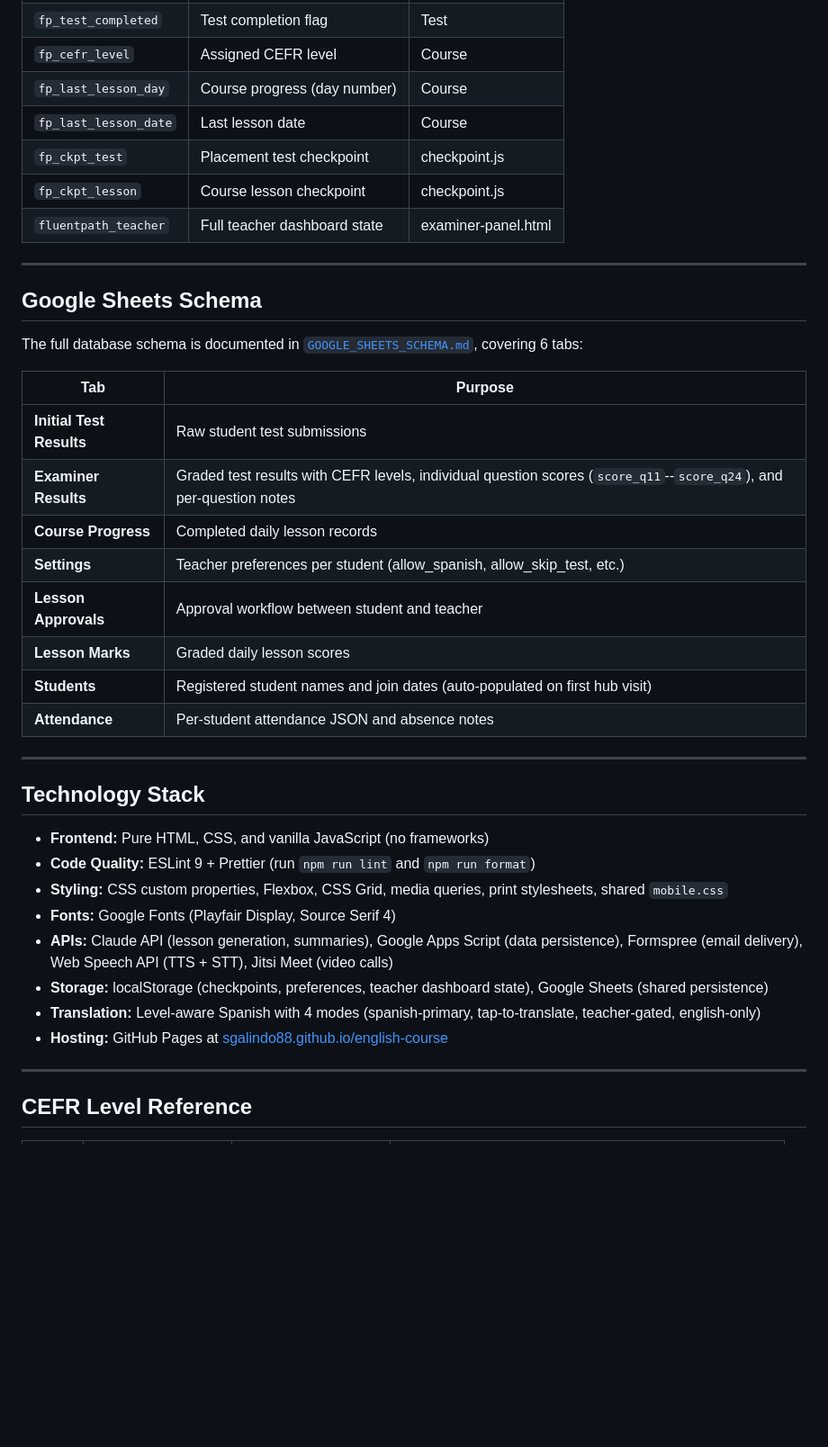
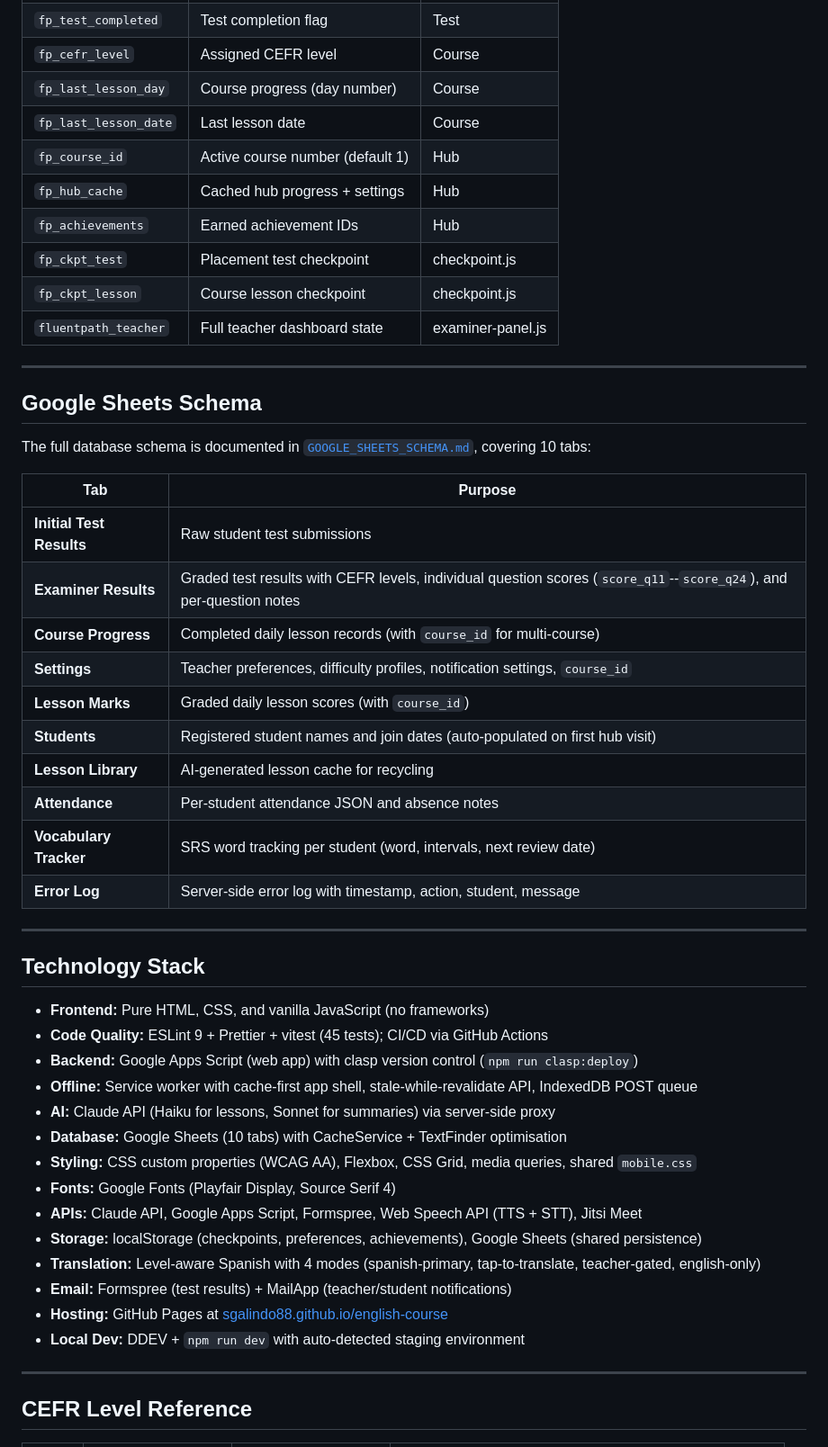
Before and after one commit to sgalindo88/fluentpath, a Markdown page: README.md, the part around one of its changes. Shown at 90% size. Drawn GitHub-style; blank space fills up the shorter version.

```diff
--- a/README.md
+++ b/README.md
@@ -465,39 +469,50 @@ See the header comment in `apps-script.js` for full deployment steps.
 | `fp_cefr_level` | Assigned CEFR level | Course |
 | `fp_last_lesson_day` | Course progress (day number) | Course |
 | `fp_last_lesson_date` | Last lesson date | Course |
+| `fp_course_id` | Active course number (default 1) | Hub |
+| `fp_hub_cache` | Cached hub progress + settings | Hub |
+| `fp_achievements` | Earned achievement IDs | Hub |
 | `fp_ckpt_test` | Placement test checkpoint | checkpoint.js |
 | `fp_ckpt_lesson` | Course lesson checkpoint | checkpoint.js |
-| `fluentpath_teacher` | Full teacher dashboard state | examiner-panel.html |
+| `fluentpath_teacher` | Full teacher dashboard state | examiner-panel.js |
 
 ---
 
 ## Google Sheets Schema
 
-The full database schema is documented in [`GOOGLE_SHEETS_SCHEMA.md`](GOOGLE_SHEETS_SCHEMA.md), covering 6 tabs:
+The full database schema is documented in [`GOOGLE_SHEETS_SCHEMA.md`](GOOGLE_SHEETS_SCHEMA.md), covering 10 tabs:
 
 | Tab | Purpose |
 |-----|---------|
 | **Initial Test Results** | Raw student test submissions |
 | **Examiner Results** | Graded test results with CEFR levels, individual question scores (`score_q11`--`score_q24`), and per-question notes |
-| **Course Progress** | Completed daily lesson records |
-| **Settings** | Teacher preferences per student (allow_spanish, allow_skip_test, etc.) |
-| **Lesson Approvals** | Approval workflow between student and teacher |
-| **Lesson Marks** | Graded daily lesson scores |
+| **Course Progress** | Completed daily lesson records (with `course_id` for multi-course) |
+| **Settings** | Teacher preferences, difficulty profiles, notification settings, `course_id` |
+| **Lesson Marks** | Graded daily lesson scores (with `course_id`) |
 | **Students** | Registered student names and join dates (auto-populated on first hub visit) |
+| **Lesson Library** | AI-generated lesson cache for recycling |
 | **Attendance** | Per-student attendance JSON and absence notes |
+| **Vocabulary Tracker** | SRS word tracking per student (word, intervals, next review date) |
+| **Error Log** | Server-side error log with timestamp, action, student, message |
 
 ---
 
 ## Technology Stack
 
 - **Frontend:** Pure HTML, CSS, and vanilla JavaScript (no frameworks)
-- **Code Quality:** ESLint 9 + Prettier (run `npm run lint` and `npm run format`)
-- **Styling:** CSS custom properties, Flexbox, CSS Grid, media queries, print stylesheets, shared `mobile.css`
+- **Code Quality:** ESLint 9 + Prettier + vitest (45 tests); CI/CD via GitHub Actions
+- **Backend:** Google Apps Script (web app) with clasp version control (`npm run clasp:deploy`)
+- **Offline:** Service worker with cache-first app shell, stale-while-revalidate API, IndexedDB POST queue
+- **AI:** Claude API (Haiku for lessons, Sonnet for summaries) via server-side proxy
+- **Database:** Google Sheets (10 tabs) with CacheService + TextFinder optimisation
+- **Styling:** CSS custom properties (WCAG AA), Flexbox, CSS Grid, media queries, shared `mobile.css`
 - **Fonts:** Google Fonts (Playfair Display, Source Serif 4)
-- **APIs:** Claude API (lesson generation, summaries), Google Apps Script (data persistence), Formspree (email delivery), Web Speech API (TTS + STT), Jitsi Meet (video calls)
-- **Storage:** localStorage (checkpoints, preferences, teacher dashboard state), Google Sheets (shared persistence)
+- **APIs:** Claude API, Google Apps Script, Formspree, Web Speech API (TTS + STT), Jitsi Meet
+- **Storage:** localStorage (checkpoints, preferences, achievements), Google Sheets (shared persistence)
 - **Translation:** Level-aware Spanish with 4 modes (spanish-primary, tap-to-translate, teacher-gated, english-only)
+- **Email:** Formspree (test results) + MailApp (teacher/student notifications)
 - **Hosting:** GitHub Pages at [sgalindo88.github.io/english-course](https://sgalindo88.github.io/english-course/)
+- **Local Dev:** DDEV + `npm run dev` with auto-detected staging environment
 
 ---
 
```
Also changed, not shown: other parts of README.md (+26 -22 lines), PROGRESS_REPORT.md (+115 -48 lines).
